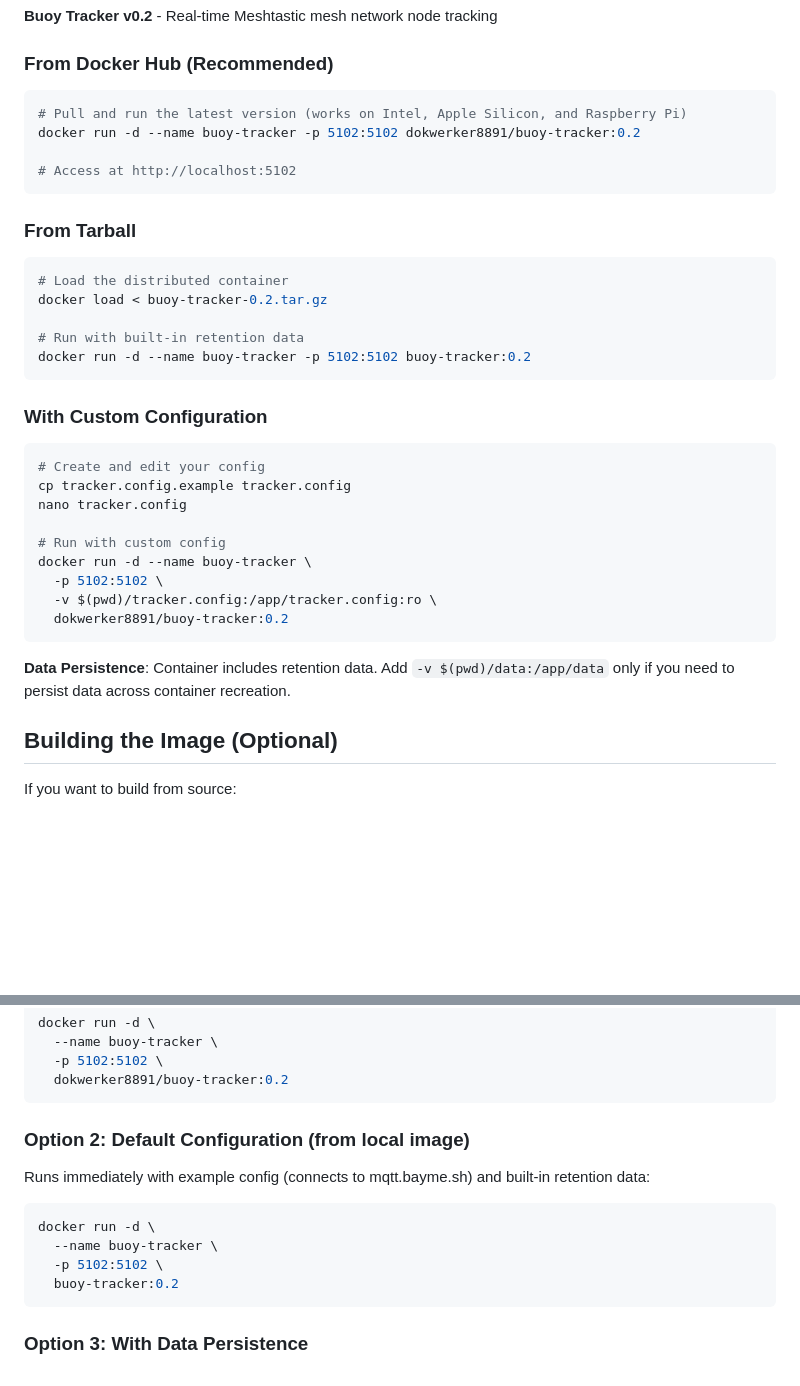
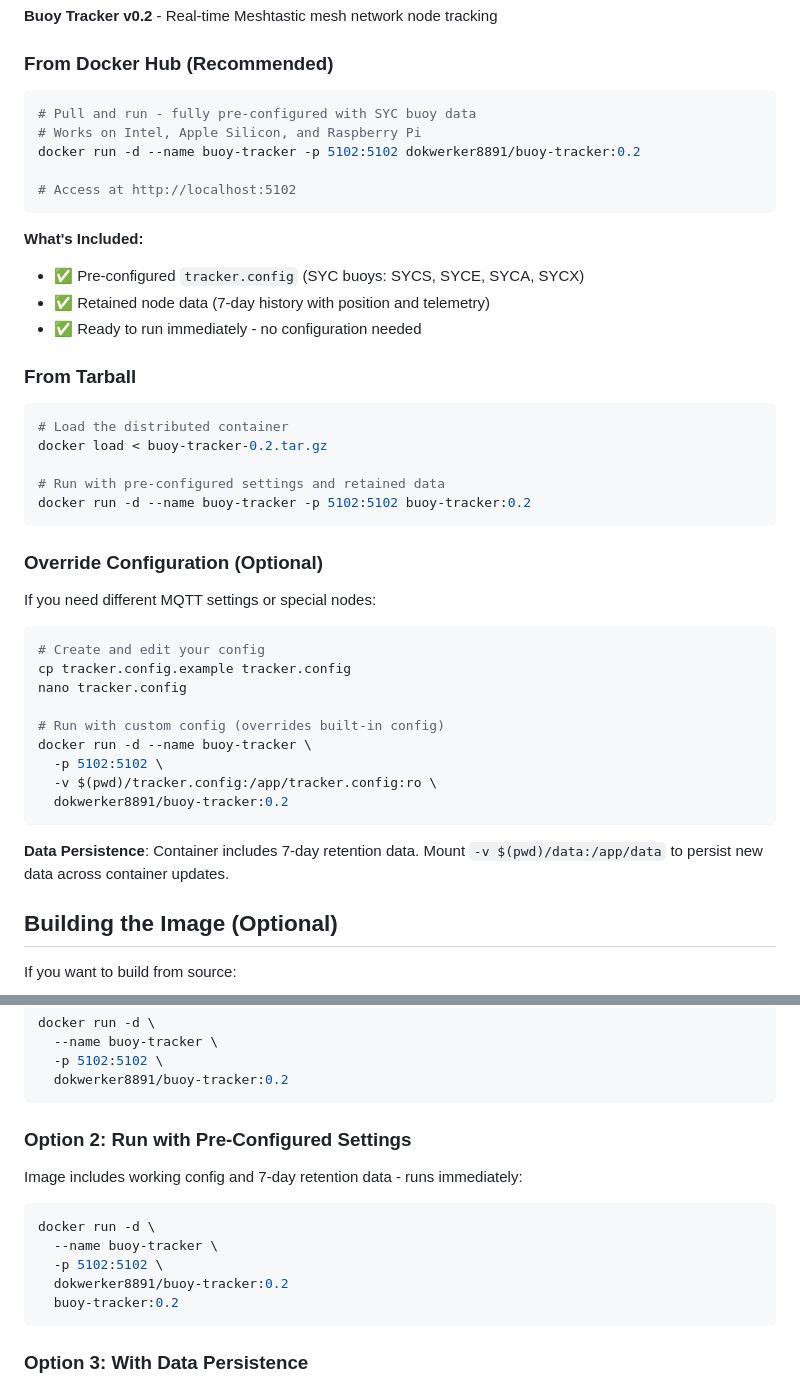
Before and after one commit to guthip/buoy-tracker, a Markdown page: DOCKER.md, 2 parts joined by grey strips. GitHub-like rendering; blank space fills up the shorter version.

````diff
--- a/DOCKER.md
+++ b/DOCKER.md
@@ -18,11 +18,17 @@ Docker automatically selects the correct architecture for your platform.
 ### From Docker Hub (Recommended)
 
 ```bash
-# Pull and run the latest version (works on Intel, Apple Silicon, and Raspberry Pi)
+# Pull and run - fully pre-configured with SYC buoy data
+# Works on Intel, Apple Silicon, and Raspberry Pi
 docker run -d --name buoy-tracker -p 5102:5102 dokwerker8891/buoy-tracker:0.2
 
 # Access at http://localhost:5102
 ```
+
+**What's Included:**
+- ✅ Pre-configured `tracker.config` (SYC buoys: SYCS, SYCE, SYCA, SYCX)
+- ✅ Retained node data (7-day history with position and telemetry)
+- ✅ Ready to run immediately - no configuration needed
 
 ### From Tarball
 
@@ -30,25 +36,27 @@ docker run -d --name buoy-tracker -p 5102:5102 dokwerker8891/buoy-tracker:0.2
 # Load the distributed container
 docker load < buoy-tracker-0.2.tar.gz
 
-# Run with built-in retention data
+# Run with pre-configured settings and retained data
 docker run -d --name buoy-tracker -p 5102:5102 buoy-tracker:0.2
 ```
 
-### With Custom Configuration
+### Override Configuration (Optional)
+
+If you need different MQTT settings or special nodes:
 
 ```bash
 # Create and edit your config
 cp tracker.config.example tracker.config
 nano tracker.config
 
-# Run with custom config
+# Run with custom config (overrides built-in config)
 docker run -d --name buoy-tracker \
   -p 5102:5102 \
   -v $(pwd)/tracker.config:/app/tracker.config:ro \
   dokwerker8891/buoy-tracker:0.2
 ```
 
-**Data Persistence**: Container includes retention data. Add `-v $(pwd)/data:/app/data` only if you need to persist data across container recreation.
+**Data Persistence**: Container includes 7-day retention data. Mount `-v $(pwd)/data:/app/data` to persist new data across container updates.
 
 ## Building the Image (Optional)
 
@@ -71,14 +79,15 @@ docker run -d \
   dokwerker8891/buoy-tracker:0.2
 ```
 
-### Option 2: Default Configuration (from local image)
+### Option 2: Run with Pre-Configured Settings
 
-Runs immediately with example config (connects to mqtt.bayme.sh) and built-in retention data:
+Image includes working config and 7-day retention data - runs immediately:
 
 ```bash
 docker run -d \
   --name buoy-tracker \
   -p 5102:5102 \
+  dokwerker8891/buoy-tracker:0.2
   buoy-tracker:0.2
 ```
 
````
Also changed, not shown: CHANGELOG.md (+20 -0 lines), README.md (+7 -1 lines).
